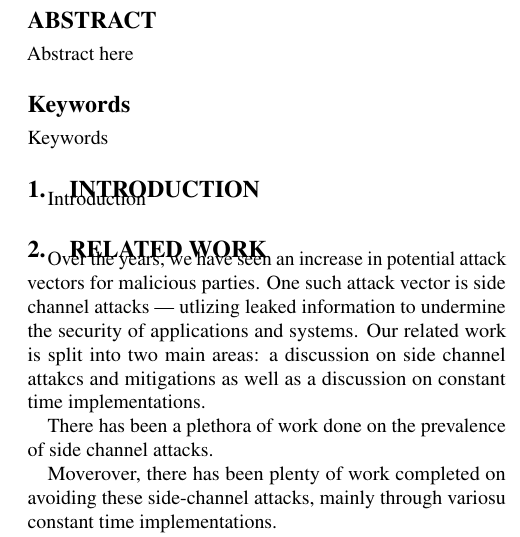
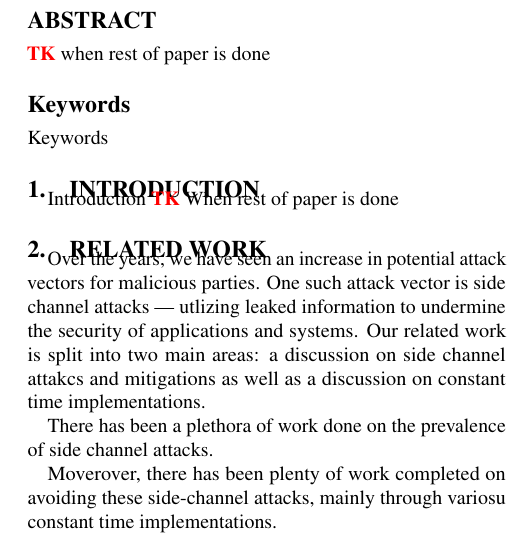
Before and after one commit to PLSysSec/FaCT, a LaTeX paper (paper/paper.tex, which reads paper/introduction.tex): part of one column of page 1 of 3, cut so that both start at the same text. Compiled offline with pdfLaTeX.

Commit message:
nothing really

```diff
--- a/paper/introduction.tex
+++ b/paper/introduction.tex
@@ -1,2 +1,3 @@
 \section{Introduction}
 Introduction
+\TK When rest of paper is done
--- a/paper/paper.tex
+++ b/paper/paper.tex
@@ -168,7 +168,7 @@ Gary Soeller$^\dagger$\qquad
 \thispagestyle{empty}
 
 \begin{abstract}
-Abstract here
+\TK when rest of paper is done
 
 \begin{keywords}
 Keywords
```
Also changed, not shown: paper/conclusion.tex (+1 -0 lines).
